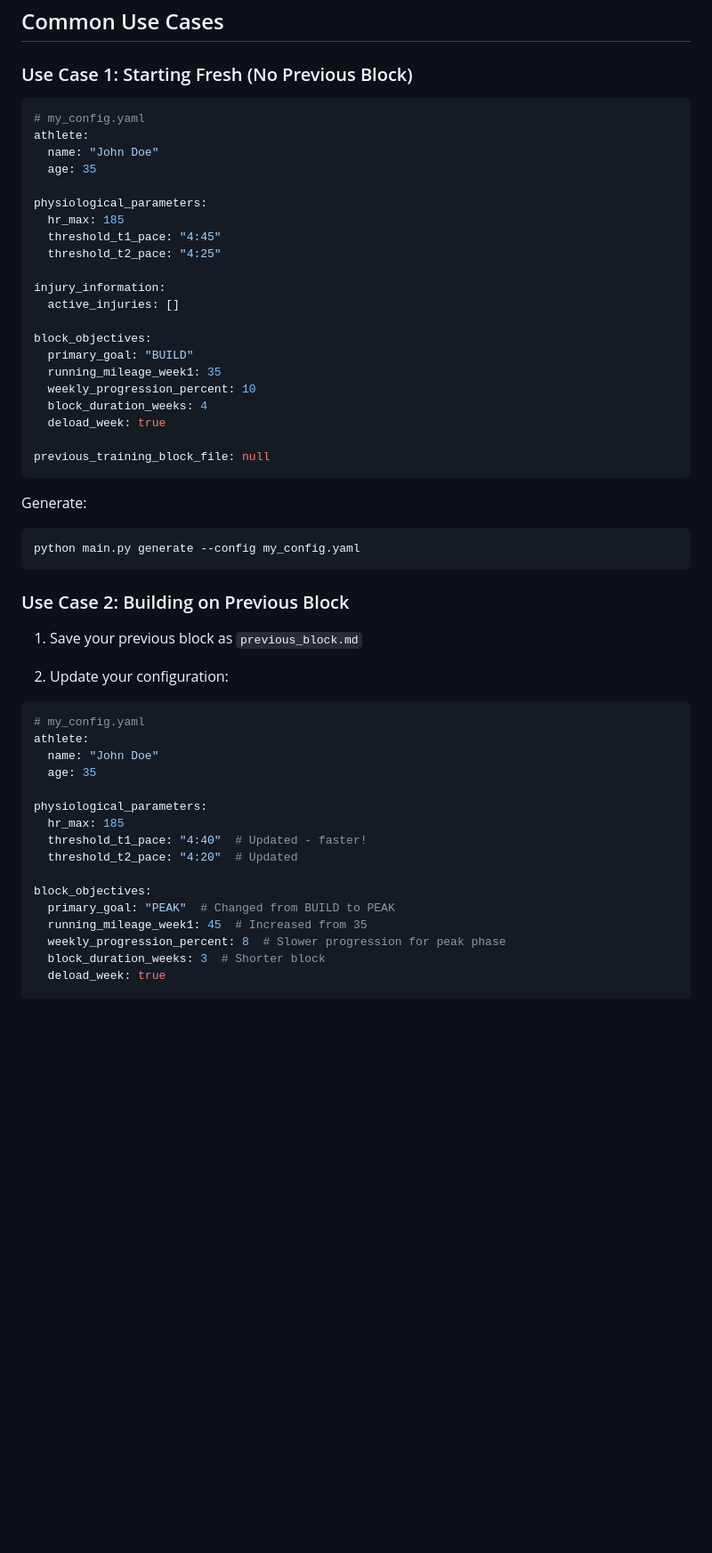
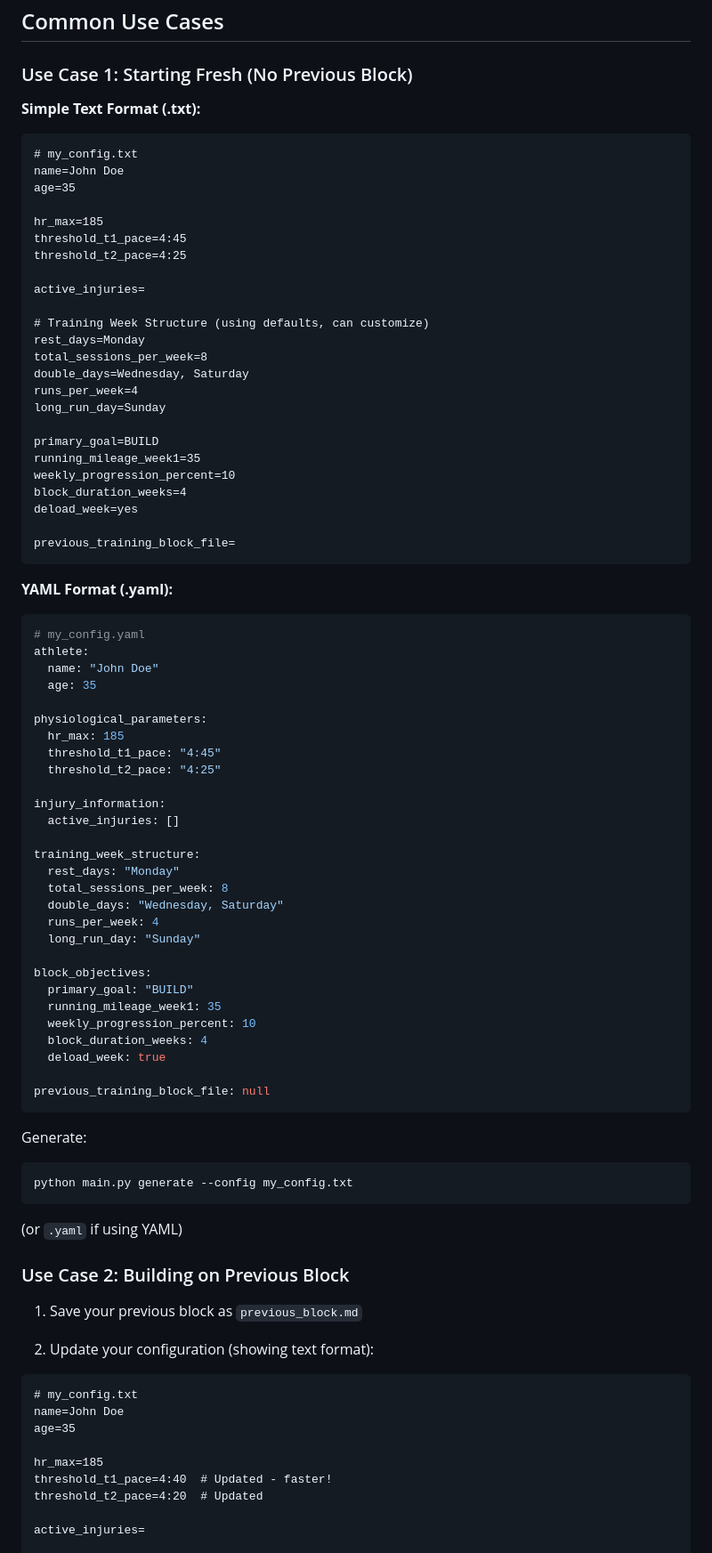
Before and after one commit to artiemellors/Blocksmith-agent, a Markdown page: USAGE.md, the part around one of its changes. Shown at 89% size. GitHub-like rendering; blank space fills up the shorter version.

````diff
--- a/USAGE.md
+++ b/USAGE.md
@@ -71,6 +85,37 @@ Find your results in the `output/` directory:
 ## Common Use Cases
 
 ### Use Case 1: Starting Fresh (No Previous Block)
+
+**Simple Text Format (.txt):**
+
+```text
+# my_config.txt
+name=John Doe
+age=35
+
+hr_max=185
+threshold_t1_pace=4:45
+threshold_t2_pace=4:25
+
+active_injuries=
+
+# Training Week Structure (using defaults, can customize)
+rest_days=Monday
+total_sessions_per_week=8
+double_days=Wednesday, Saturday
+runs_per_week=4
+long_run_day=Sunday
+
+primary_goal=BUILD
+running_mileage_week1=35
+weekly_progression_percent=10
+block_duration_weeks=4
+deload_week=yes
+
+previous_training_block_file=
+```
+
+**YAML Format (.yaml):**
 
 ```yaml
 # my_config.yaml
@@ -86,6 +131,13 @@ physiological_parameters:
 injury_information:
   active_injuries: []
 
+training_week_structure:
+  rest_days: "Monday"
+  total_sessions_per_week: 8
+  double_days: "Wednesday, Saturday"
+  runs_per_week: 4
+  long_run_day: "Sunday"
+
 block_objectives:
   primary_goal: "BUILD"
   running_mileage_week1: 35
@@ -98,29 +150,23 @@ previous_training_block_file: null
 
 Generate:
 ```bash
-python main.py generate --config my_config.yaml
+python main.py generate --config my_config.txt
 ```
+(or `.yaml` if using YAML)
 
 ### Use Case 2: Building on Previous Block
 
 1. Save your previous block as `previous_block.md`
 
-2. Update your configuration:
-```yaml
-# my_config.yaml
-athlete:
-  name: "John Doe"
-  age: 35
+2. Update your configuration (showing text format):
+```text
+# my_config.txt
+name=John Doe
+age=35
 
-physiological_parameters:
-  hr_max: 185
-  threshold_t1_pace: "4:40"  # Updated - faster!
-  threshold_t2_pace: "4:20"  # Updated
+hr_max=185
+threshold_t1_pace=4:40  # Updated - faster!
+threshold_t2_pace=4:20  # Updated
 
-block_objectives:
-  primary_goal: "PEAK"  # Changed from BUILD to PEAK
-  running_mileage_week1: 45  # Increased from 35
-  weekly_progression_percent: 8  # Slower progression for peak phase
-  block_duration_weeks: 3  # Shorter block
-  deload_week: true
+active_injuries=
 
````
Also changed, not shown: other parts of USAGE.md (+107 -46 lines).
